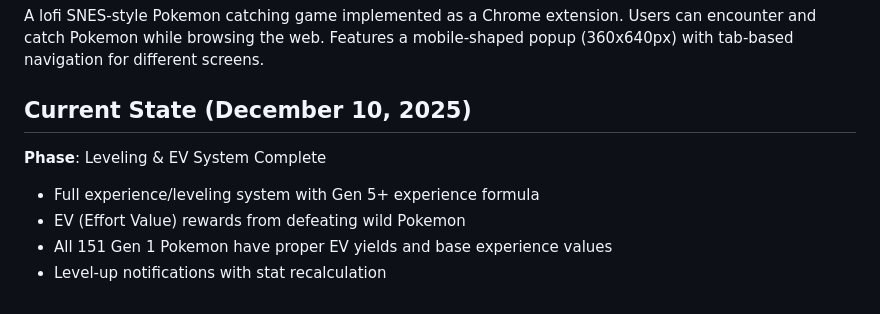
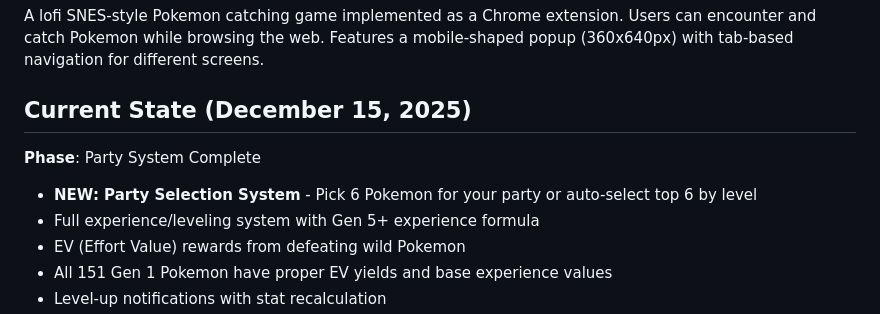
Before and after one commit to Aidukevicius/Pokemon-game-new-best, a Markdown page: replit.md, the part around the change. GitHub-like rendering.

Commit message:
Update project documentation to include new party system features
Add details about the new Pokemon party selection system to the project overview in replit.md.

Replit-Commit-Author: Agent
Replit-Commit-Session-Id: 2dfe28a9-b1ce-436d-b3d7-7218592b9f9f
Replit-Commit-Checkpoint-Type: full_checkpoint
Replit-Commit-Event-Id: 9fc8f63f-913f-497a-a887-42389eab822f
Replit-Commit-Screenshot-Url: https://storage.googleapis.com/screenshot-production-us-central1/ff24e1e0-6b6d-41fc-946e-b917e4f0cd2a/2dfe28a9-b1ce-436d-b3d7-7218592b9f9f/yxHDziF
Replit-Helium-Checkpoint-Created: true

```diff
--- a/replit.md
+++ b/replit.md
@@ -3,8 +3,9 @@
 ## Project Overview
 A lofi SNES-style Pokemon catching game implemented as a Chrome extension. Users can encounter and catch Pokemon while browsing the web. Features a mobile-shaped popup (360x640px) with tab-based navigation for different screens.
 
-## Current State (December 10, 2025)
-**Phase**: Leveling & EV System Complete
+## Current State (December 15, 2025)
+**Phase**: Party System Complete
+- **NEW: Party Selection System** - Pick 6 Pokemon for your party or auto-select top 6 by level
 - Full experience/leveling system with Gen 5+ experience formula
 - EV (Effort Value) rewards from defeating wild Pokemon
 - All 151 Gen 1 Pokemon have proper EV yields and base experience values
```
